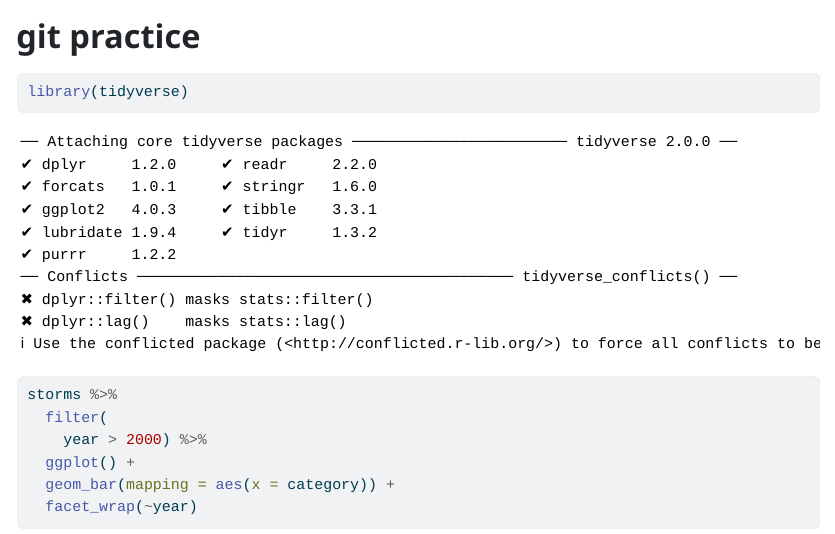
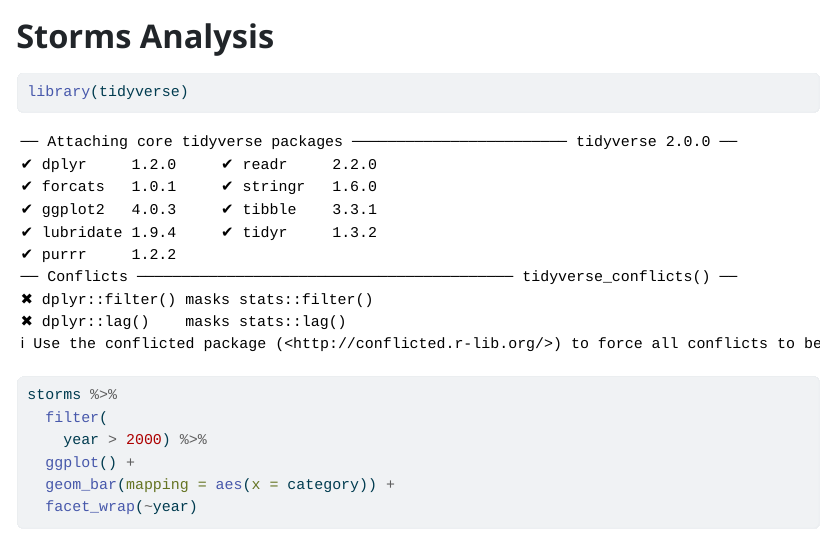
Before and after one commit to EmmaMills10023/first-repo, a Quarto document (index.qmd): the page in a window 1100 px wide, from its top. The pictures show the output file index.html that the author committed with the source, opened offline.

```diff
--- a/index.qmd
+++ b/index.qmd
@@ -1,5 +1,6 @@
 ---
-title: "git practice"
+title: "Storms Analysis"
+name: "Emma Mills"
 format: html
 editor: source
 embed-resources: true
```
Also changed, not shown: index.html.
